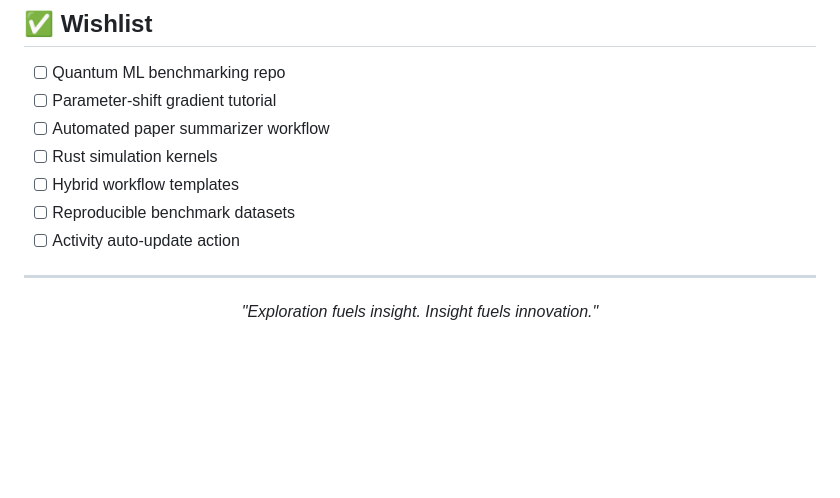
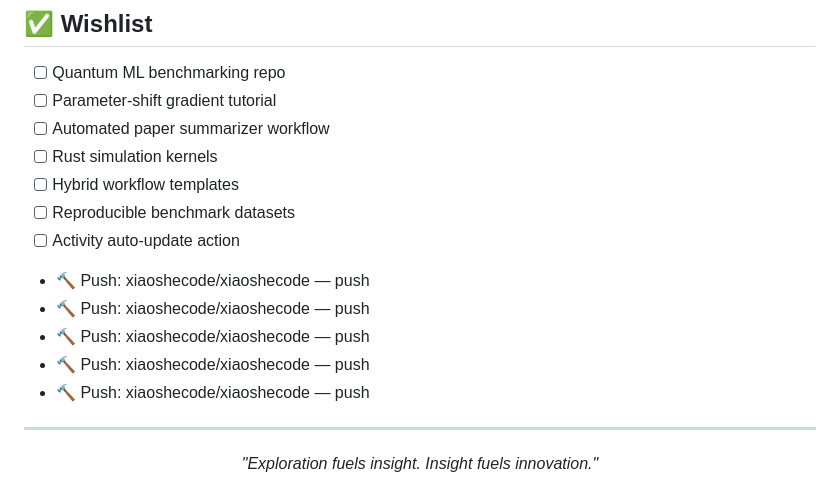
Before and after one commit to xiaoshecode/xiaoshecode, a Markdown page: README.md, the part around the change. Drawn GitHub-style; blank space fills up the shorter version.

Commit message:
chore: update recent activity

```diff
--- a/README.md
+++ b/README.md
@@ -80,7 +80,11 @@ Open-source: `shields.io`, `readme-typing-svg`, `lowlighter/metrics`, `anuraghaz
 - [ ] Activity auto-update action
 
 <!-- ACTIVITY_START -->
-<!-- Recent activity auto-injected -->
+- 🔨 Push: xiaoshecode/xiaoshecode — push
+- 🔨 Push: xiaoshecode/xiaoshecode — push
+- 🔨 Push: xiaoshecode/xiaoshecode — push
+- 🔨 Push: xiaoshecode/xiaoshecode — push
+- 🔨 Push: xiaoshecode/xiaoshecode — push
 <!-- ACTIVITY_END -->
 
 <!-- PAPERS_START -->
```
